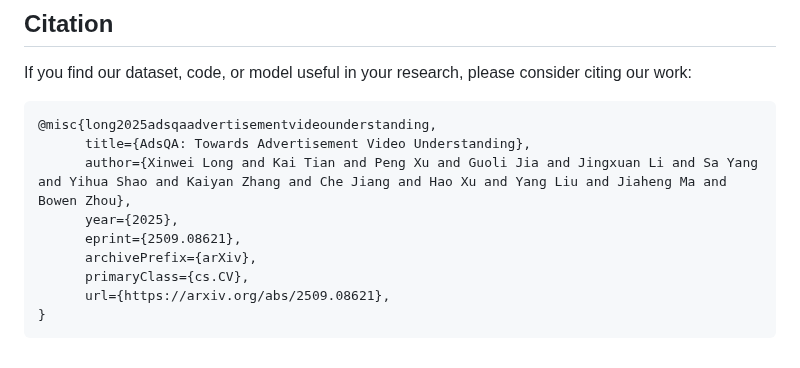
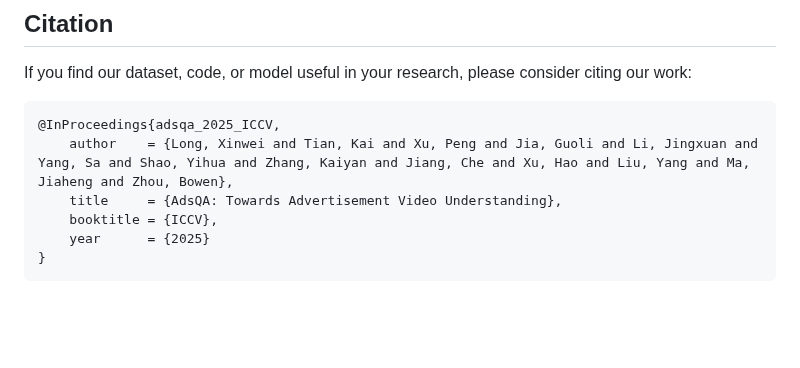
Before and after one commit to TsinghuaC3I/AdsQA, a Markdown page: README.md, the part around the change. Rendered like a GitHub page; blank space fills up the shorter version.

````diff
--- a/README.md
+++ b/README.md
@@ -151,13 +151,10 @@ tk23@mails.tsinghua.edu.cn
 ## Citation
 If you find our dataset, code, or model useful in your research, please consider citing our work:
 ```
-@misc{long2025adsqaadvertisementvideounderstanding,
-      title={AdsQA: Towards Advertisement Video Understanding},
-      author={Xinwei Long and Kai Tian and Peng Xu and Guoli Jia and Jingxuan Li and Sa Yang and Yihua Shao and Kaiyan Zhang and Che Jiang and Hao Xu and Yang Liu and Jiaheng Ma and Bowen Zhou},
-      year={2025},
-      eprint={2509.08621},
-      archivePrefix={arXiv},
-      primaryClass={cs.CV},
-      url={https://arxiv.org/abs/2509.08621},
+@InProceedings{adsqa_2025_ICCV,
+    author    = {Long, Xinwei and Tian, Kai and Xu, Peng and Jia, Guoli and Li, Jingxuan and Yang, Sa and Shao, Yihua and Zhang, Kaiyan and Jiang, Che and Xu, Hao and Liu, Yang and Ma, Jiaheng and Zhou, Bowen},
+    title     = {AdsQA: Towards Advertisement Video Understanding},
+    booktitle = {ICCV},
+    year      = {2025}
 }
 ```
````
